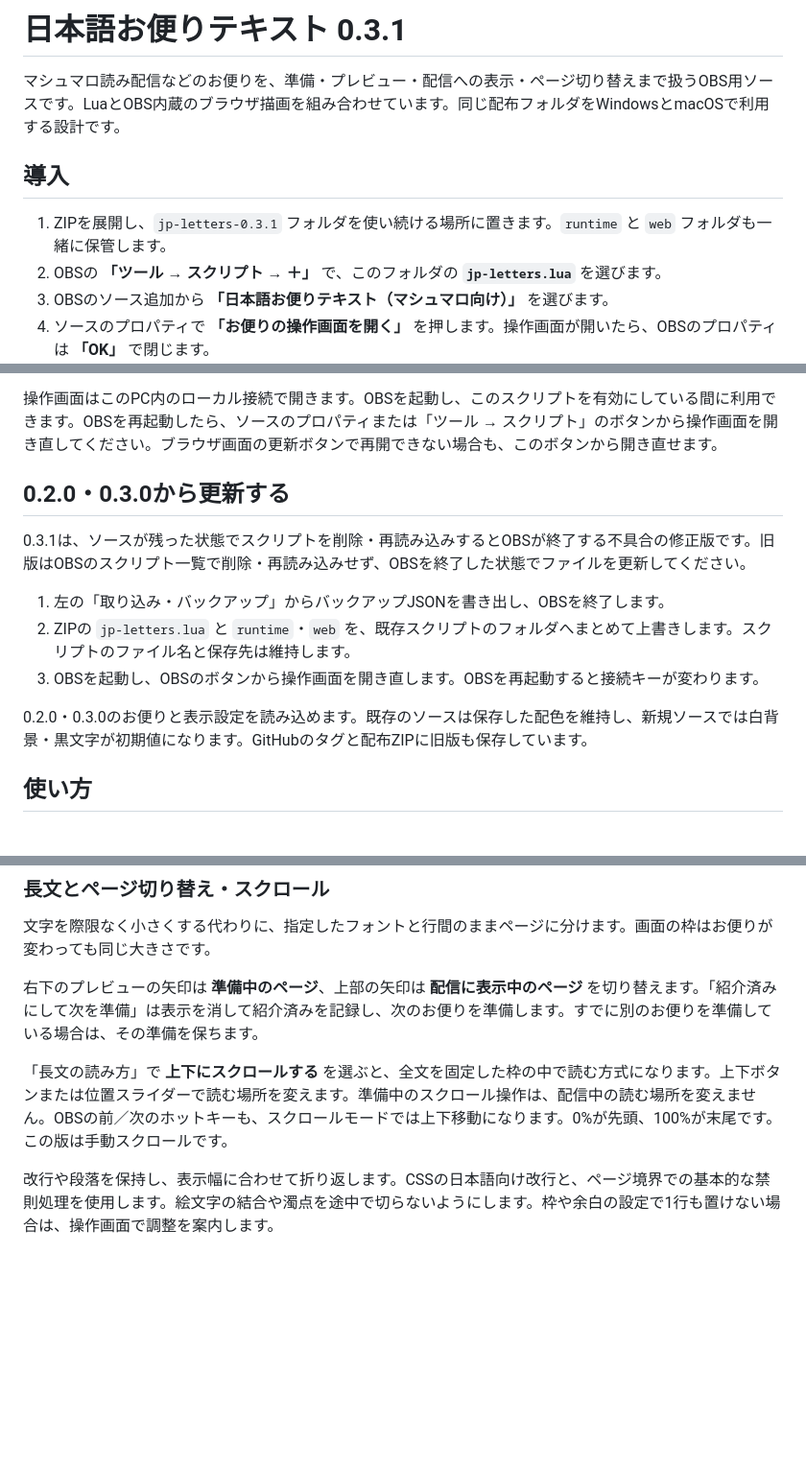
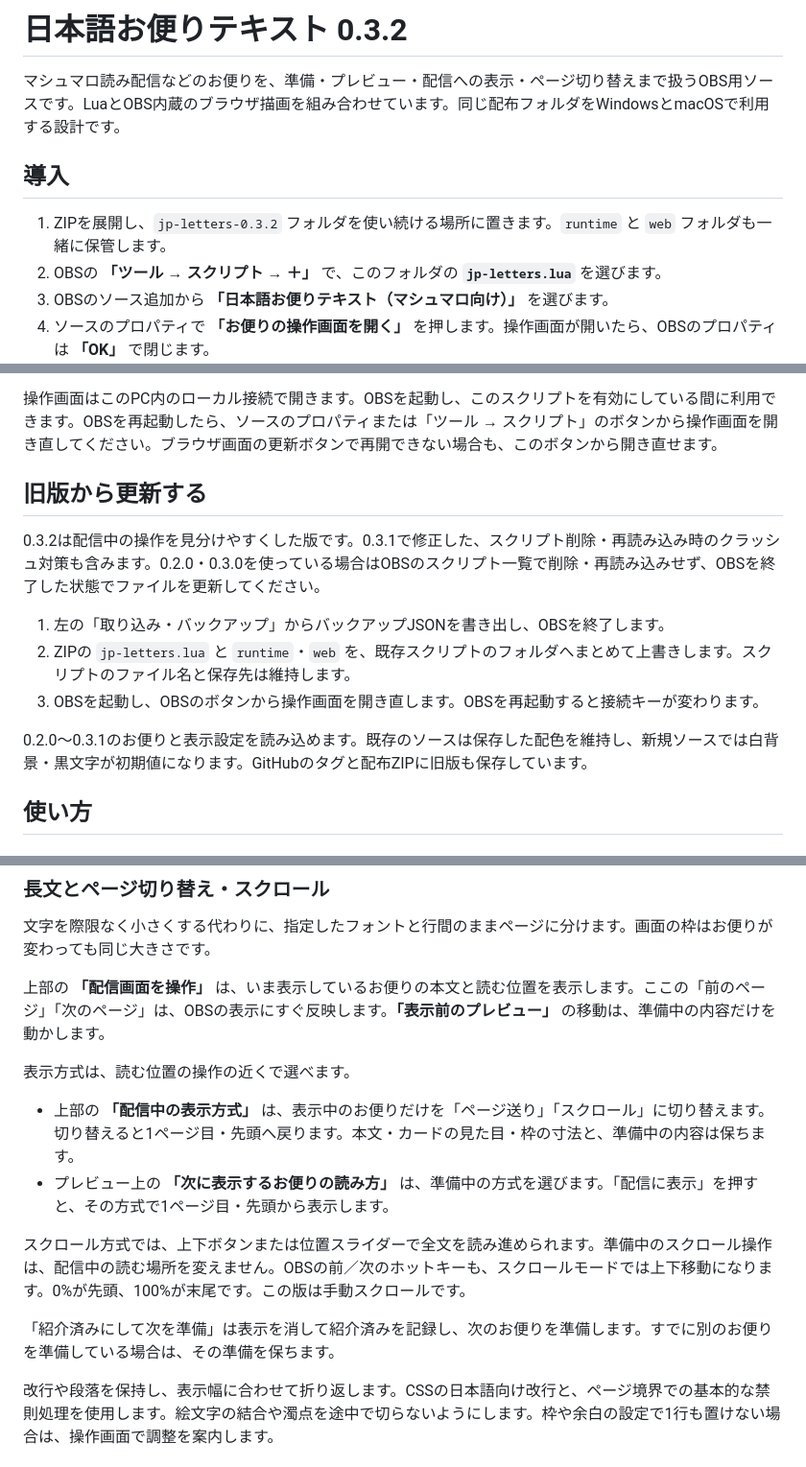
Before and after one commit to hekiruligames/jp-letters-lua, a Markdown page: letters/README.md, 3 parts joined by grey strips. Shown at 96% size. GitHub-like rendering; blank space fills up the shorter version.

```diff
--- a/letters/README.md
+++ b/letters/README.md
@@ -1,10 +1,10 @@
-# 日本語お便りテキスト 0.3.1
+# 日本語お便りテキスト 0.3.2
 
 マシュマロ読み配信などのお便りを、準備・プレビュー・配信への表示・ページ切り替えまで扱うOBS用ソースです。LuaとOBS内蔵のブラウザ描画を組み合わせています。同じ配布フォルダをWindowsとmacOSで利用する設計です。
 
 ## 導入
 
-1. ZIPを展開し、`jp-letters-0.3.1` フォルダを使い続ける場所に置きます。`runtime` と `web` フォルダも一緒に保管します。
+1. ZIPを展開し、`jp-letters-0.3.2` フォルダを使い続ける場所に置きます。`runtime` と `web` フォルダも一緒に保管します。
 2. OBSの **「ツール → スクリプト → ＋」** で、このフォルダの **`jp-letters.lua`** を選びます。
 3. OBSのソース追加から **「日本語お便りテキスト（マシュマロ向け）」** を選びます。
 4. ソースのプロパティで **「お便りの操作画面を開く」** を押します。操作画面が開いたら、OBSのプロパティは **「OK」** で閉じます。
@@ -16,15 +16,17 @@ OBSのLuaJITとブラウザソースを使用します。Python・Node.jsや別
 
 操作画面はこのPC内のローカル接続で開きます。OBSを起動し、このスクリプトを有効にしている間に利用できます。OBSを再起動したら、ソースのプロパティまたは「ツール → スクリプト」のボタンから操作画面を開き直してください。ブラウザ画面の更新ボタンで再開できない場合も、このボタンから開き直せます。
 
-## 0.2.0・0.3.0から更新する
+<a id="020030から更新する"></a>
 
-0.3.1は、ソースが残った状態でスクリプトを削除・再読み込みするとOBSが終了する不具合の修正版です。旧版はOBSのスクリプト一覧で削除・再読み込みせず、OBSを終了した状態でファイルを更新してください。
+## 旧版から更新する
+
+0.3.2は配信中の操作を見分けやすくした版です。0.3.1で修正した、スクリプト削除・再読み込み時のクラッシュ対策も含みます。0.2.0・0.3.0を使っている場合はOBSのスクリプト一覧で削除・再読み込みせず、OBSを終了した状態でファイルを更新してください。
 
 1. 左の「取り込み・バックアップ」からバックアップJSONを書き出し、OBSを終了します。
 2. ZIPの `jp-letters.lua` と `runtime`・`web` を、既存スクリプトのフォルダへまとめて上書きします。スクリプトのファイル名と保存先は維持します。
 3. OBSを起動し、OBSのボタンから操作画面を開き直します。OBSを再起動すると接続キーが変わります。
 
-0.2.0・0.3.0のお便りと表示設定を読み込めます。既存のソースは保存した配色を維持し、新規ソースでは白背景・黒文字が初期値になります。GitHubのタグと配布ZIPに旧版も保存しています。
+0.2.0〜0.3.1のお便りと表示設定を読み込めます。既存のソースは保存した配色を維持し、新規ソースでは白背景・黒文字が初期値になります。GitHubのタグと配布ZIPに旧版も保存しています。
 
 ## 使い方
 
@@ -41,9 +43,16 @@ OBSのLuaJITとブラウザソースを使用します。Python・Node.jsや別
 
 文字を際限なく小さくする代わりに、指定したフォントと行間のままページに分けます。画面の枠はお便りが変わっても同じ大きさです。
 
-右下のプレビューの矢印は **準備中のページ**、上部の矢印は **配信に表示中のページ** を切り替えます。「紹介済みにして次を準備」は表示を消して紹介済みを記録し、次のお便りを準備します。すでに別のお便りを準備している場合は、その準備を保ちます。
+上部の **「配信画面を操作」** は、いま表示しているお便りの本文と読む位置を表示します。ここの「前のページ」「次のページ」は、OBSの表示にすぐ反映します。**「表示前のプレビュー」** の移動は、準備中の内容だけを動かします。
 
-「長文の読み方」で **上下にスクロールする** を選ぶと、全文を固定した枠の中で読む方式になります。上下ボタンまたは位置スライダーで読む場所を変えます。準備中のスクロール操作は、配信中の読む場所を変えません。OBSの前／次のホットキーも、スクロールモードでは上下移動になります。0%が先頭、100%が末尾です。この版は手動スクロールです。
+表示方式は、読む位置の操作の近くで選べます。
+
+- 上部の **「配信中の表示方式」** は、表示中のお便りだけを「ページ送り」「スクロール」に切り替えます。切り替えると1ページ目・先頭へ戻ります。本文・カードの見た目・枠の寸法と、準備中の内容は保ちます。
+- プレビュー上の **「次に表示するお便りの読み方」** は、準備中の方式を選びます。「配信に表示」を押すと、その方式で1ページ目・先頭から表示します。
+
+スクロール方式では、上下ボタンまたは位置スライダーで全文を読み進められます。準備中のスクロール操作は、配信中の読む場所を変えません。OBSの前／次のホットキーも、スクロールモードでは上下移動になります。0%が先頭、100%が末尾です。この版は手動スクロールです。
+
+「紹介済みにして次を準備」は表示を消して紹介済みを記録し、次のお便りを準備します。すでに別のお便りを準備している場合は、その準備を保ちます。
 
 改行や段落を保持し、表示幅に合わせて折り返します。CSSの日本語向け改行と、ページ境界での基本的な禁則処理を使用します。絵文字の結合や濁点を途中で切らないようにします。枠や余白の設定で1行も置けない場合は、操作画面で調整を案内します。
 
```
Also changed, not shown: other parts of letters/README.md (+2 -0 lines), README.md (+12 -3 lines), docs/roadmap.md (+3 -0 lines), docs/validation-v0.3.2.md (added, +36 -0 lines), docs/images/live-pages-v0.3.2.png (added), docs/images/live-scroll-v0.3.2.png (added), docs/images/operator-narrow-v0.3.2.png (added), docs/images/operator-v0.3.2.png (added), docs/images/output-v0.3.2.png (added), 10 other files.
